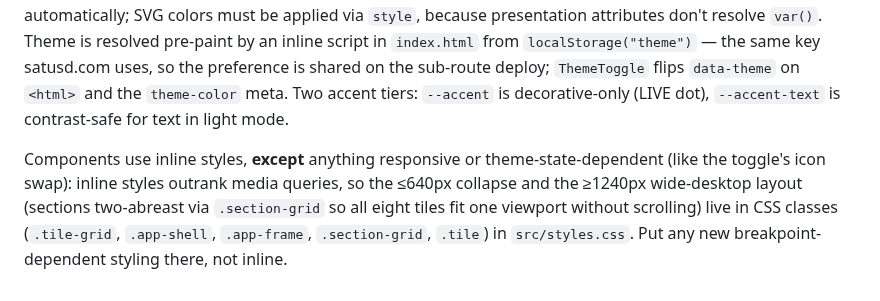
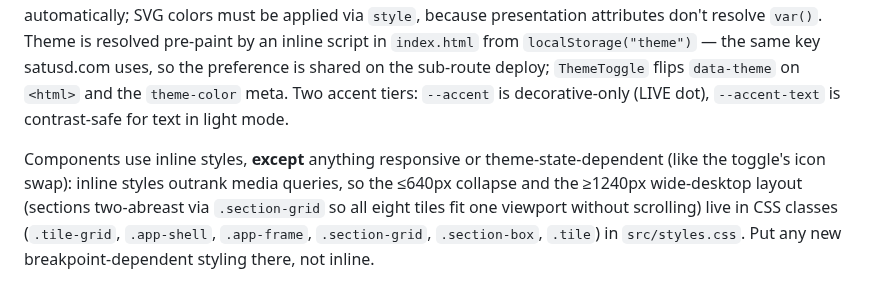
Before and after one commit to saubyk/market-pulse, a Markdown page: CLAUDE.md, the part around the change. GitHub-like rendering.

```diff
--- a/CLAUDE.md
+++ b/CLAUDE.md
@@ -48,4 +48,4 @@ Static SPA, no backend. Eight tiles (BTC, Gold, Copper, Brent, 10Y, 30Y, USD/JPY
 
 Two themes (light default, dark opt-in), implemented as CSS custom properties in `src/styles.css` — `:root` is light, `:root[data-theme="dark"]` is dark (token table in SPEC.md §5.3). Surface/text/accent values are adopted verbatim from satusd.com's `style.css` (the `saubyk/satusd.com` repo) — keep the two files in sync when adjusting either. `src/lib/theme.ts` exports the tokens as `var(--…)` strings so inline styles theme-switch automatically; SVG colors must be applied via `style`, because presentation attributes don't resolve `var()`. Theme is resolved pre-paint by an inline script in `index.html` from `localStorage("theme")` — the same key satusd.com uses, so the preference is shared on the sub-route deploy; `ThemeToggle` flips `data-theme` on `<html>` and the `theme-color` meta. Two accent tiers: `--accent` is decorative-only (LIVE dot), `--accent-text` is contrast-safe for text in light mode.
 
-Components use inline styles, **except** anything responsive or theme-state-dependent (like the toggle's icon swap): inline styles outrank media queries, so the ≤640px collapse and the ≥1240px wide-desktop layout (sections two-abreast via `.section-grid` so all eight tiles fit one viewport without scrolling) live in CSS classes (`.tile-grid`, `.app-shell`, `.app-frame`, `.section-grid`, `.tile`) in `src/styles.css`. Put any new breakpoint-dependent styling there, not inline.
+Components use inline styles, **except** anything responsive or theme-state-dependent (like the toggle's icon swap): inline styles outrank media queries, so the ≤640px collapse and the ≥1240px wide-desktop layout (sections two-abreast via `.section-grid` so all eight tiles fit one viewport without scrolling) live in CSS classes (`.tile-grid`, `.app-shell`, `.app-frame`, `.section-grid`, `.section-box`, `.tile`) in `src/styles.css`. Put any new breakpoint-dependent styling there, not inline.
```
Also changed, not shown: README.md (+2 -2 lines), SPEC.md (+2 -2 lines), docs/screenshot.png, 2 other files.
